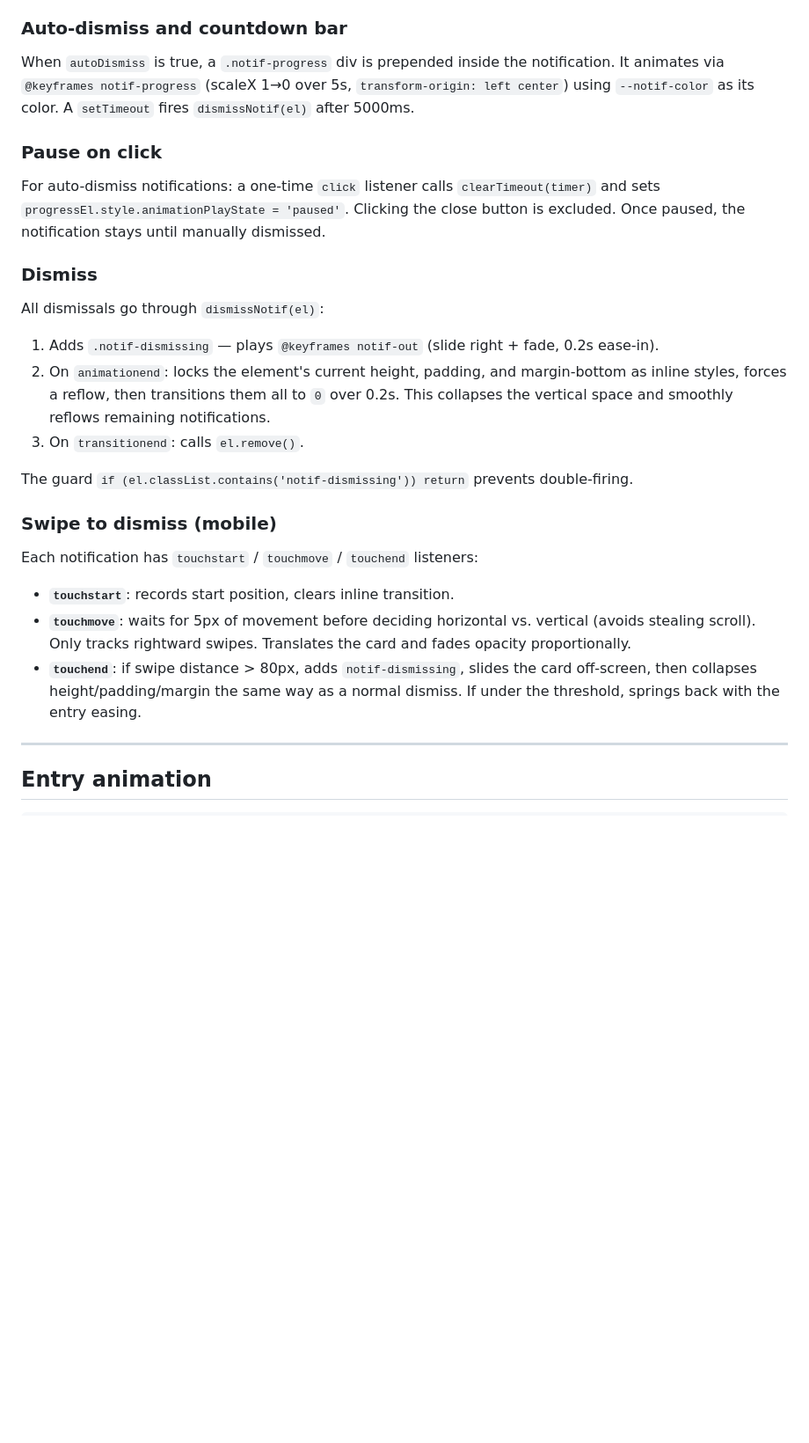
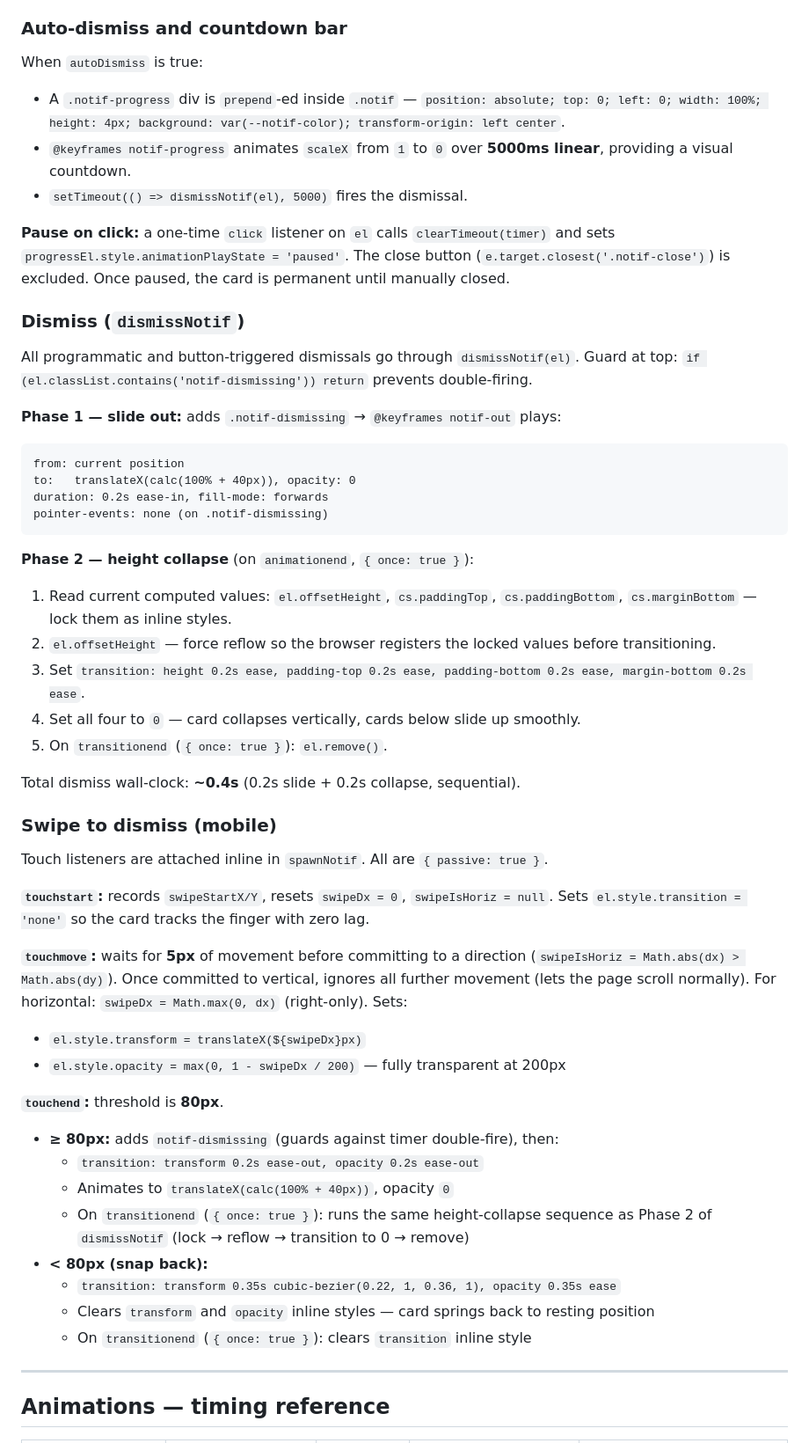
Before and after one commit to adamhindman/notifications, a Markdown page: CLAUDE.md, the part around one of its changes. Shown at 88% size. GitHub-like rendering; blank space fills up the shorter version.

````diff
--- a/CLAUDE.md
+++ b/CLAUDE.md
@@ -81,31 +85,55 @@ if (descEl.scrollHeight > descEl.clientHeight) {
 
 ### Auto-dismiss and countdown bar
 
-When `autoDismiss` is true, a `.notif-progress` div is prepended inside the notification. It animates via `@keyframes notif-progress` (scaleX 1→0 over 5s, `transform-origin: left center`) using `--notif-color` as its color. A `setTimeout` fires `dismissNotif(el)` after 5000ms.
+When `autoDismiss` is true:
+- A `.notif-progress` div is `prepend`-ed inside `.notif` — `position: absolute; top: 0; left: 0; width: 100%; height: 4px; background: var(--notif-color); transform-origin: left center`.
+- `@keyframes notif-progress` animates `scaleX` from `1` to `0` over **5000ms linear**, providing a visual countdown.
+- `setTimeout(() => dismissNotif(el), 5000)` fires the dismissal.
 
-### Pause on click
+**Pause on click:** a one-time `click` listener on `el` calls `clearTimeout(timer)` and sets `progressEl.style.animationPlayState = 'paused'`. The close button (`e.target.closest('.notif-close')`) is excluded. Once paused, the card is permanent until manually closed.
 
-For auto-dismiss notifications: a one-time `click` listener calls `clearTimeout(timer)` and sets `progressEl.style.animationPlayState = 'paused'`. Clicking the close button is excluded. Once paused, the notification stays until manually dismissed.
+### Dismiss (`dismissNotif`)
 
-### Dismiss
+All programmatic and button-triggered dismissals go through `dismissNotif(el)`. Guard at top: `if (el.classList.contains('notif-dismissing')) return` prevents double-firing.
 
-All dismissals go through `dismissNotif(el)`:
+**Phase 1 — slide out:** adds `.notif-dismissing` → `@keyframes notif-out` plays:
+```
+from: current position
+to:   translateX(calc(100% + 40px)), opacity: 0
+duration: 0.2s ease-in, fill-mode: forwards
+pointer-events: none (on .notif-dismissing)
+```
 
-1. Adds `.notif-dismissing` — plays `@keyframes notif-out` (slide right + fade, 0.2s ease-in).
-2. On `animationend`: locks the element's current height, padding, and margin-bottom as inline styles, forces a reflow, then transitions them all to `0` over 0.2s. This collapses the vertical space and smoothly reflows remaining notifications.
-3. On `transitionend`: calls `el.remove()`.
+**Phase 2 — height collapse** (on `animationend`, `{ once: true }`):
+1. Read current computed values: `el.offsetHeight`, `cs.paddingTop`, `cs.paddingBottom`, `cs.marginBottom` — lock them as inline styles.
+2. `el.offsetHeight` — force reflow so the browser registers the locked values before transitioning.
+3. Set `transition: height 0.2s ease, padding-top 0.2s ease, padding-bottom 0.2s ease, margin-bottom 0.2s ease`.
+4. Set all four to `0` — card collapses vertically, cards below slide up smoothly.
+5. On `transitionend` (`{ once: true }`): `el.remove()`.
 
-The guard `if (el.classList.contains('notif-dismissing')) return` prevents double-firing.
+Total dismiss wall-clock: **~0.4s** (0.2s slide + 0.2s collapse, sequential).
 
 ### Swipe to dismiss (mobile)
 
-Each notification has `touchstart` / `touchmove` / `touchend` listeners:
+Touch listeners are attached inline in `spawnNotif`. All are `{ passive: true }`.
 
-- **`touchstart`**: records start position, clears inline transition.
-- **`touchmove`**: waits for 5px of movement before deciding horizontal vs. vertical (avoids stealing scroll). Only tracks rightward swipes. Translates the card and fades opacity proportionally.
-- **`touchend`**: if swipe distance > 80px, adds `notif-dismissing`, slides the card off-screen, then collapses height/padding/margin the same way as a normal dismiss. If under the threshold, springs back with the entry easing.
+**`touchstart`:** records `swipeStartX/Y`, resets `swipeDx = 0`, `swipeIsHoriz = null`. Sets `el.style.transition = 'none'` so the card tracks the finger with zero lag.
+
+**`touchmove`:** waits for **5px** of movement before committing to a direction (`swipeIsHoriz = Math.abs(dx) > Math.abs(dy)`). Once committed to vertical, ignores all further movement (lets the page scroll normally). For horizontal: `swipeDx = Math.max(0, dx)` (right-only). Sets:
+- `el.style.transform = translateX(${swipeDx}px)`
+- `el.style.opacity = max(0, 1 - swipeDx / 200)` — fully transparent at 200px
+
+**`touchend`:** threshold is **80px**.
+- **≥ 80px:** adds `notif-dismissing` (guards against timer double-fire), then:
+  - `transition: transform 0.2s ease-out, opacity 0.2s ease-out`
+  - Animates to `translateX(calc(100% + 40px))`, opacity `0`
+  - On `transitionend` (`{ once: true }`): runs the same height-collapse sequence as Phase 2 of `dismissNotif` (lock → reflow → transition to 0 → remove)
+- **< 80px (snap back):**
+  - `transition: transform 0.35s cubic-bezier(0.22, 1, 0.36, 1), opacity 0.35s ease`
+  - Clears `transform` and `opacity` inline styles — card springs back to resting position
+  - On `transitionend` (`{ once: true }`): clears `transition` inline style
 
 ---
 
-## Entry animation
+## Animations — timing reference
 
````
Also changed, not shown: other parts of CLAUDE.md (+52 -65 lines).
